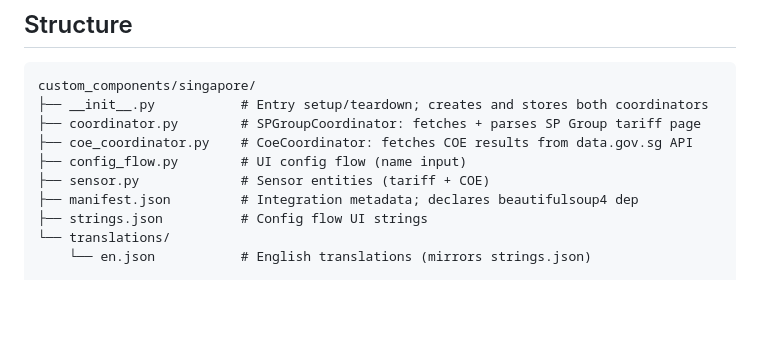
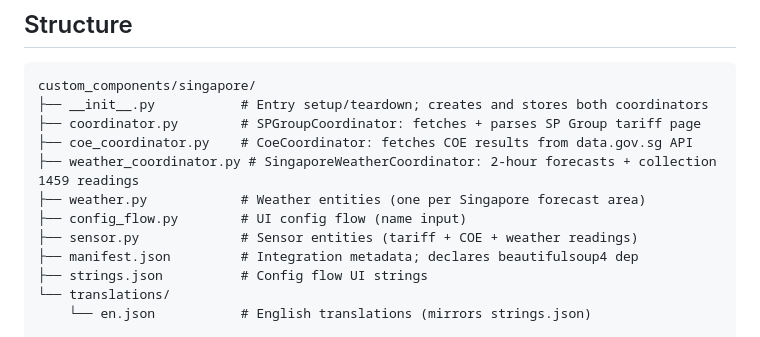
Before and after one commit to kianhean/singapore-homeassistant, a Markdown page: CLAUDE.md, the part around one of its changes. Rendered like a GitHub page; blank space fills up the shorter version.

```diff
--- a/CLAUDE.md
+++ b/CLAUDE.md
@@ -10,8 +10,10 @@ custom_components/singapore/
 ├── __init__.py           # Entry setup/teardown; creates and stores both coordinators
 ├── coordinator.py        # SPGroupCoordinator: fetches + parses SP Group tariff page
 ├── coe_coordinator.py    # CoeCoordinator: fetches COE results from data.gov.sg API
+├── weather_coordinator.py # SingaporeWeatherCoordinator: 2-hour forecasts + collection 1459 readings
+├── weather.py            # Weather entities (one per Singapore forecast area)
 ├── config_flow.py        # UI config flow (name input)
-├── sensor.py             # Sensor entities (tariff + COE)
+├── sensor.py             # Sensor entities (tariff + COE + weather readings)
 ├── manifest.json         # Integration metadata; declares beautifulsoup4 dep
 ├── strings.json          # Config flow UI strings
 └── translations/
```
Also changed, not shown: other parts of CLAUDE.md (+36 -1 lines), README.md (+37 -1 lines).
